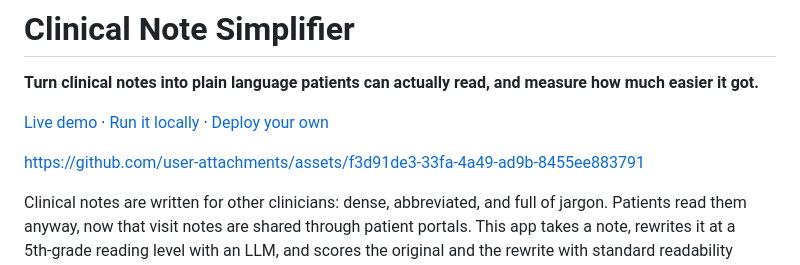
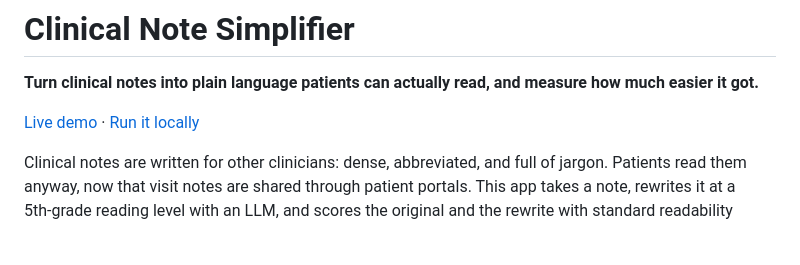
Before and after one commit to sanskritim05/clinical-note-simplifier, a Markdown page: README.md, the part around the change. Rendered like a GitHub page; blank space fills up the shorter version.

```diff
--- a/README.md
+++ b/README.md
@@ -2,9 +2,7 @@
 
 **Turn clinical notes into plain language patients can actually read, and measure how much easier it got.**
 
-[Live demo](https://clinical-note-simplifier.vercel.app) · [Run it locally](#quick-start) · [Deploy your own](#deploy-to-vercel)
-
-https://github.com/user-attachments/assets/f3d91de3-33fa-4a49-ad9b-8455ee883791
+[Live demo](https://clinical-note-simplifier.vercel.app) · [Run it locally](#quick-start)
 
 Clinical notes are written for other clinicians: dense, abbreviated, and full of jargon. Patients read them anyway, now that visit notes are shared through patient portals. This app takes a note, rewrites it at a 5th‑grade reading level with an LLM, and scores the original and the rewrite with standard readability formulas so you can see the difference rather than take it on faith.
 
```
